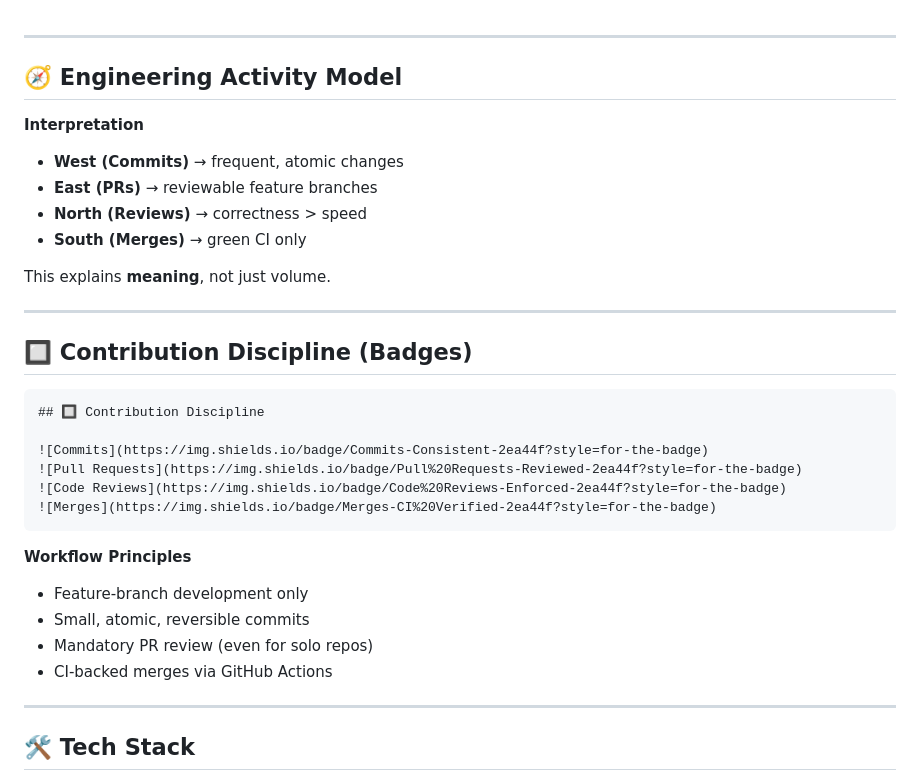
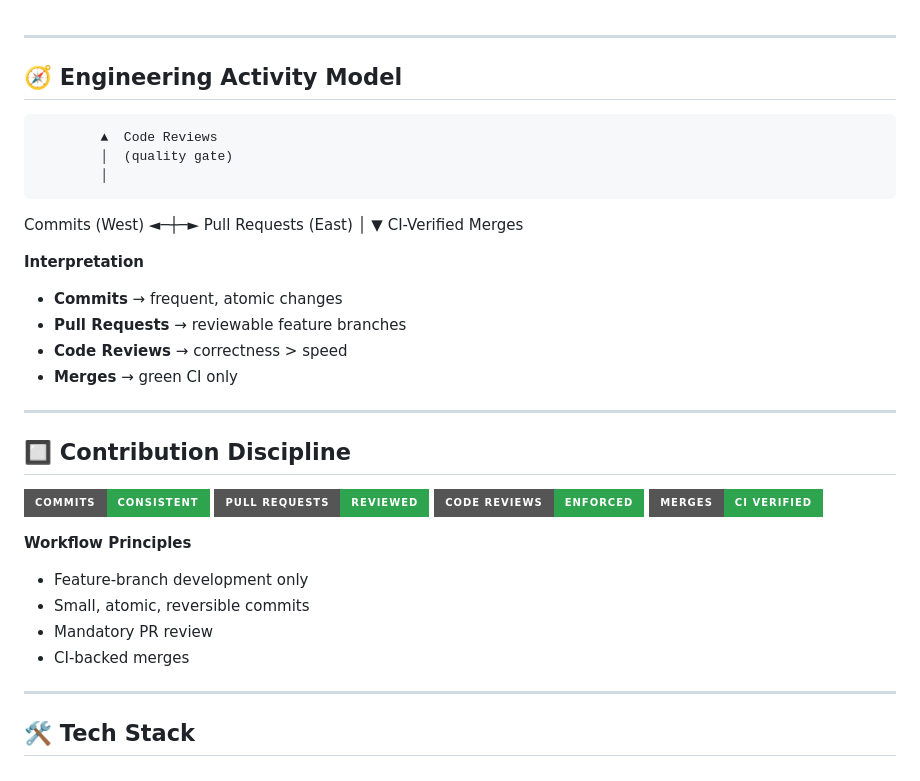
Before and after one commit to Aisenh037/Aisenh037, a Markdown page: README.md, the part around one of its changes. Rendered like a GitHub page; badges without logos.

````diff
--- a/README.md
+++ b/README.md
@@ -44,34 +44,35 @@ I focus on **production-grade engineering**:
 
 ## 🧭 Engineering Activity Model
 
+            ▲  Code Reviews
+            │  (quality gate)
+            │
+Commits (West) ◄─┼─► Pull Requests (East)
+│
+▼
+CI-Verified Merges
 
 
 **Interpretation**
-- **West (Commits)** → frequent, atomic changes
-- **East (PRs)** → reviewable feature branches
-- **North (Reviews)** → correctness > speed
-- **South (Merges)** → green CI only
-
-This explains **meaning**, not just volume.
+- **Commits** → frequent, atomic changes
+- **Pull Requests** → reviewable feature branches
+- **Code Reviews** → correctness > speed
+- **Merges** → green CI only
 
 ---
 
-## 🔲 Contribution Discipline (Badges)
-
-```md
 ## 🔲 Contribution Discipline
 
 ![Commits](https://img.shields.io/badge/Commits-Consistent-2ea44f?style=for-the-badge)
 ![Pull Requests](https://img.shields.io/badge/Pull%20Requests-Reviewed-2ea44f?style=for-the-badge)
 ![Code Reviews](https://img.shields.io/badge/Code%20Reviews-Enforced-2ea44f?style=for-the-badge)
 ![Merges](https://img.shields.io/badge/Merges-CI%20Verified-2ea44f?style=for-the-badge)
-```
 
 **Workflow Principles**
 - Feature-branch development only
 - Small, atomic, reversible commits
-- Mandatory PR review (even for solo repos)
-- CI-backed merges via GitHub Actions
+- Mandatory PR review
+- CI-backed merges
 
 ---
 
````
Also changed, not shown: other parts of README.md (+3 -59 lines).
